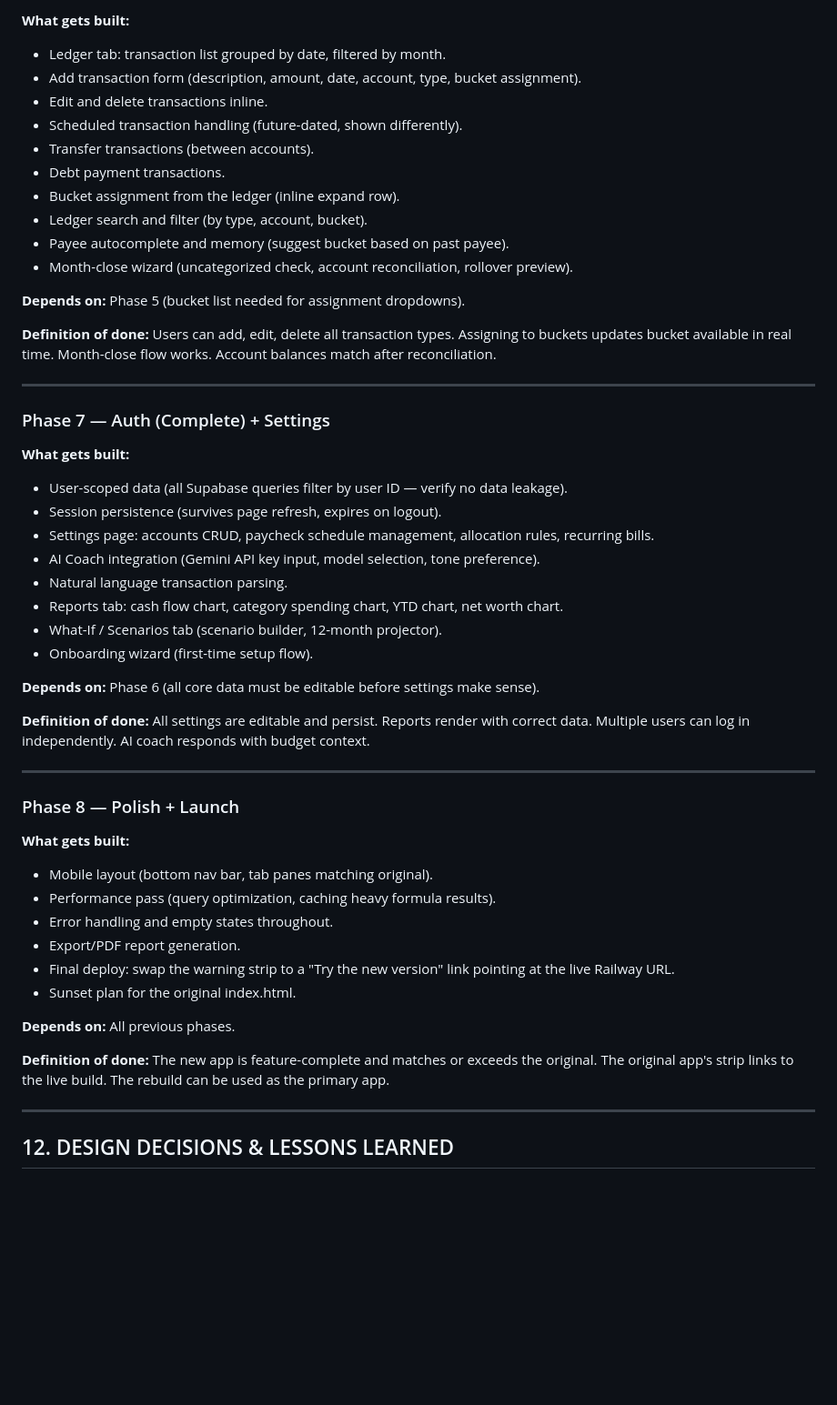
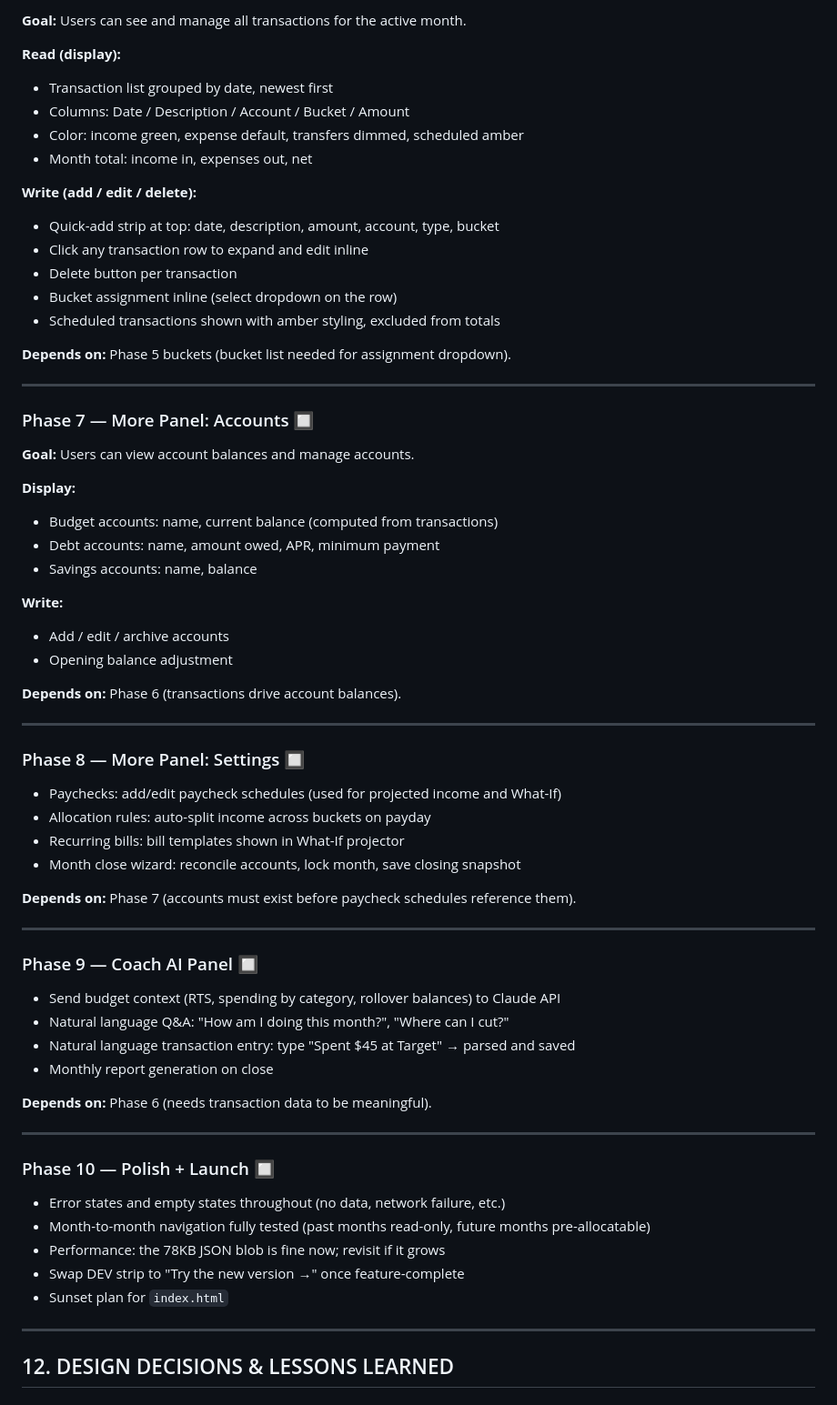
Before and after one commit to jdudgeon1993/Budget-Command, a Markdown page: FORMULAS.md, the part around one of its changes. Shown at 91% size. GitHub-like rendering; blank space fills up the shorter version.

```diff
--- a/FORMULAS.md
+++ b/FORMULAS.md
@@ -877,53 +850,69 @@ When a goal bucket's `sinkingSaved` value reaches or exceeds `targetAmount`, the
 
-**What gets built:**
-- Ledger tab: transaction list grouped by date, filtered by month.
-- Add transaction form (description, amount, date, account, type, bucket assignment).
-- Edit and delete transactions inline.
-- Scheduled transaction handling (future-dated, shown differently).
-- Transfer transactions (between accounts).
-- Debt payment transactions.
-- Bucket assignment from the ledger (inline expand row).
-- Ledger search and filter (by type, account, bucket).
-- Payee autocomplete and memory (suggest bucket based on past payee).
-- Month-close wizard (uncategorized check, account reconciliation, rollover preview).
+**Goal:** Users can see and manage all transactions for the active month.
 
-**Depends on:** Phase 5 (bucket list needed for assignment dropdowns).
+**Read (display):**
+- Transaction list grouped by date, newest first
+- Columns: Date / Description / Account / Bucket / Amount
+- Color: income green, expense default, transfers dimmed, scheduled amber
+- Month total: income in, expenses out, net
 
-**Definition of done:** Users can add, edit, delete all transaction types. Assigning to buckets updates bucket available in real time. Month-close flow works. Account balances match after reconciliation.
+**Write (add / edit / delete):**
+- Quick-add strip at top: date, description, amount, account, type, bucket
+- Click any transaction row to expand and edit inline
+- Delete button per transaction
+- Bucket assignment inline (select dropdown on the row)
+- Scheduled transactions shown with amber styling, excluded from totals
+
+**Depends on:** Phase 5 buckets (bucket list needed for assignment dropdown).
 
 ---
 
-### Phase 7 — Auth (Complete) + Settings
+### Phase 7 — More Panel: Accounts 🔲
 
-**What gets built:**
-- User-scoped data (all Supabase queries filter by user ID — verify no data leakage).
-- Session persistence (survives page refresh, expires on logout).
-- Settings page: accounts CRUD, paycheck schedule management, allocation rules, recurring bills.
-- AI Coach integration (Gemini API key input, model selection, tone preference).
-- Natural language transaction parsing.
-- Reports tab: cash flow chart, category spending chart, YTD chart, net worth chart.
-- What-If / Scenarios tab (scenario builder, 12-month projector).
-- Onboarding wizard (first-time setup flow).
+**Goal:** Users can view account balances and manage accounts.
 
-**Depends on:** Phase 6 (all core data must be editable before settings make sense).
+**Display:**
+- Budget accounts: name, current balance (computed from transactions)
+- Debt accounts: name, amount owed, APR, minimum payment
+- Savings accounts: name, balance
 
-**Definition of done:** All settings are editable and persist. Reports render with correct data. Multiple users can log in independently. AI coach responds with budget context.
+**Write:**
+- Add / edit / archive accounts
+- Opening balance adjustment
+
+**Depends on:** Phase 6 (transactions drive account balances).
 
 ---
 
-### Phase 8 — Polish + Launch
+### Phase 8 — More Panel: Settings 🔲
 
-**What gets built:**
-- Mobile layout (bottom nav bar, tab panes matching original).
-- Performance pass (query optimization, caching heavy formula results).
-- Error handling and empty states throughout.
-- Export/PDF report generation.
-- Final deploy: swap the warning strip to a "Try the new version" link pointing at the live Railway URL.
-- Sunset plan for the original index.html.
+- Paychecks: add/edit paycheck schedules (used for projected income and What-If)
+- Allocation rules: auto-split income across buckets on payday
+- Recurring bills: bill templates shown in What-If projector
+- Month close wizard: reconcile accounts, lock month, save closing snapshot
 
-**Depends on:** All previous phases.
+**Depends on:** Phase 7 (accounts must exist before paycheck schedules reference them).
 
-**Definition of done:** The new app is feature-complete and matches or exceeds the original. The original app's strip links to the live build. The rebuild can be used as the primary app.
+---
+
+### Phase 9 — Coach AI Panel 🔲
+
+- Send budget context (RTS, spending by category, rollover balances) to Claude API
+- Natural language Q&A: "How am I doing this month?", "Where can I cut?"
+- Natural language transaction entry: type "Spent $45 at Target" → parsed and saved
+- Monthly report generation on close
+
+**Depends on:** Phase 6 (needs transaction data to be meaningful).
+
+---
+
+### Phase 10 — Polish + Launch 🔲
+
+- Error states and empty states throughout (no data, network failure, etc.)
+- Month-to-month navigation fully tested (past months read-only, future months pre-allocatable)
+- Performance: the 78KB JSON blob is fine now; revisit if it grows
+- Swap DEV strip to "Try the new version →" once feature-complete
+- Sunset plan for `index.html`
 
 ---
 
```
Also changed, not shown: other parts of FORMULAS.md (+30 -57 lines).
